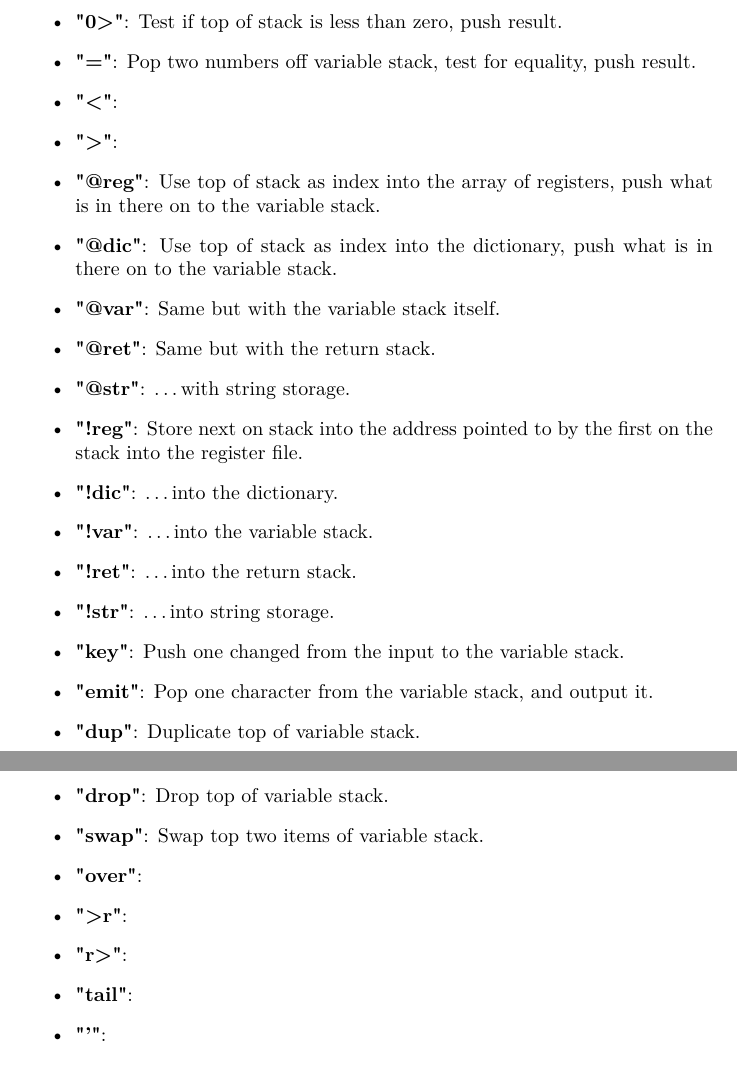
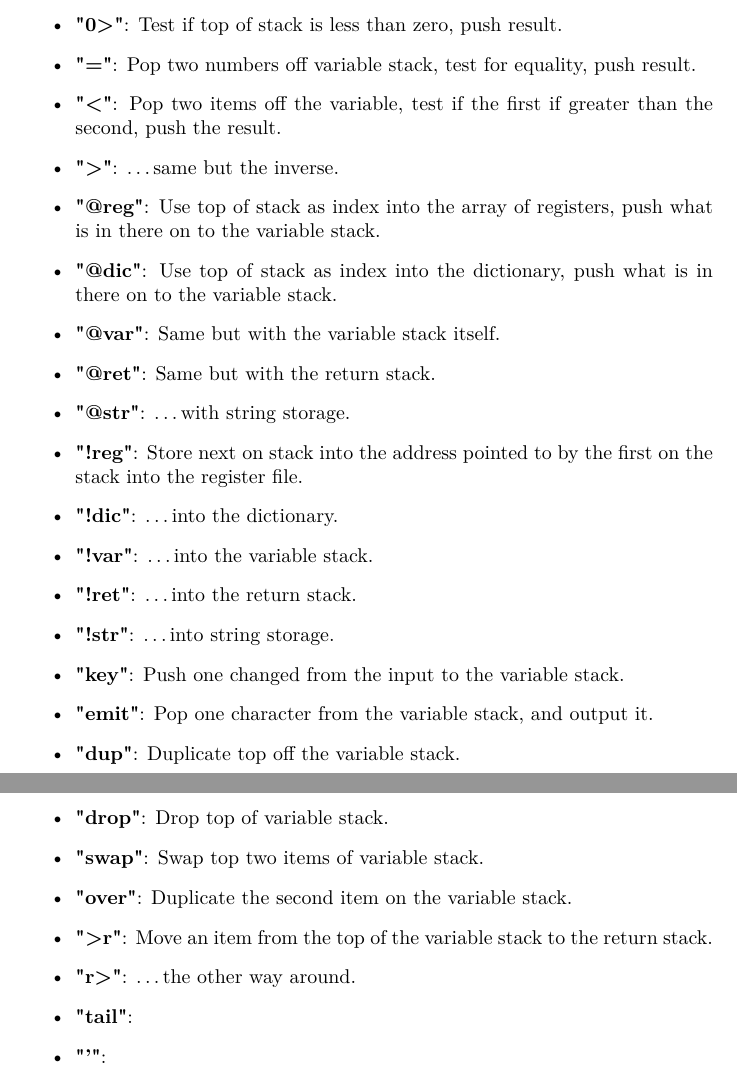
Before and after one commit to howerj/forth-cpu, a LaTeX thesis (latex/thesis/thesis.tex): two parts of pages 7 and 8 of 11, joined at a grey line, cut so that both start at the same text. Compiled offline with pdfLaTeX.

Commit message:
Thesis: Forth documentation

```diff
--- a/latex/thesis/thesis.tex
+++ b/latex/thesis/thesis.tex
@@ -310,8 +310,9 @@
         \item \textbf{"0>"}: Test if top of stack is less than zero, push result.
         \item \textbf{"="}: Pop two numbers off variable stack, test for equality,
         push result.
-        \item \textbf{"<"}:
-        \item \textbf{">"}:
+        \item \textbf{"<"}: Pop two items off the variable, test if the first if
+        greater than the second, push the result.
+        \item \textbf{">"}: \ldots same but the inverse.
         \item \textbf{"@reg"}: Use top of stack as index into the array of
         registers, push what is in there on to the variable stack.
         \item \textbf{"@dic"}: Use top of stack as index into the dictionary,
@@ -329,12 +330,13 @@
         variable stack.
         \item \textbf{"emit"}: Pop one character from the variable stack,
         and output it.
-        \item \textbf{"dup"}: Duplicate top of variable stack.
+        \item \textbf{"dup"}: Duplicate top off the variable stack.
         \item \textbf{"drop"}: Drop top of variable stack.
         \item \textbf{"swap"}: Swap top two items of variable stack.
-        \item \textbf{"over"}:
-        \item \textbf{">r"}:
-        \item \textbf{"r>"}:
+        \item \textbf{"over"}: Duplicate the second item on the variable stack.
+        \item \textbf{">r"}: Move an item from the top of the variable
+        stack to the return stack.
+        \item \textbf{"r>"}: \ldots the other way around.
         \item \textbf{"tail"}:
         \item \textbf{"'"}:
         \item \textbf{","}:
```
Also changed, not shown: 1 other file.
